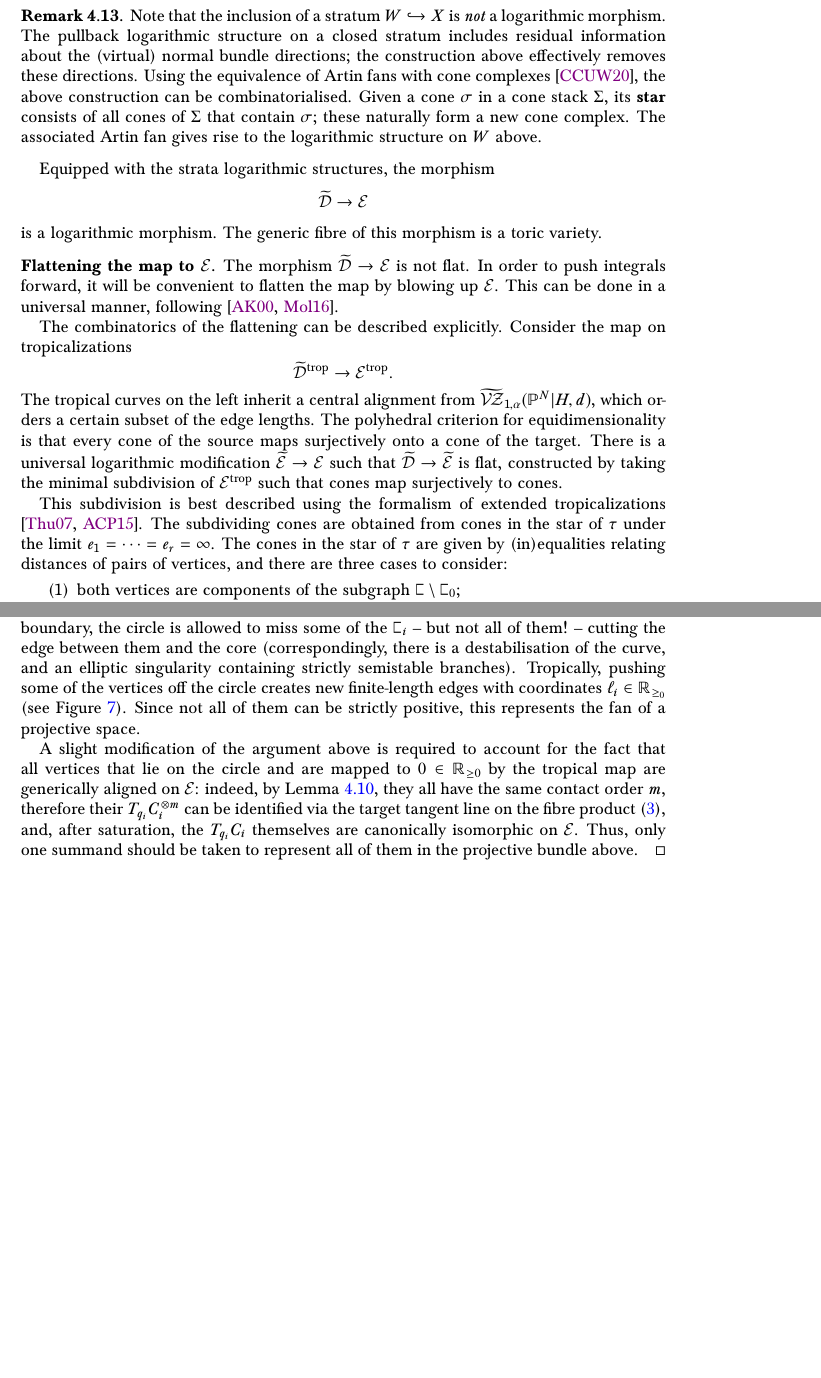
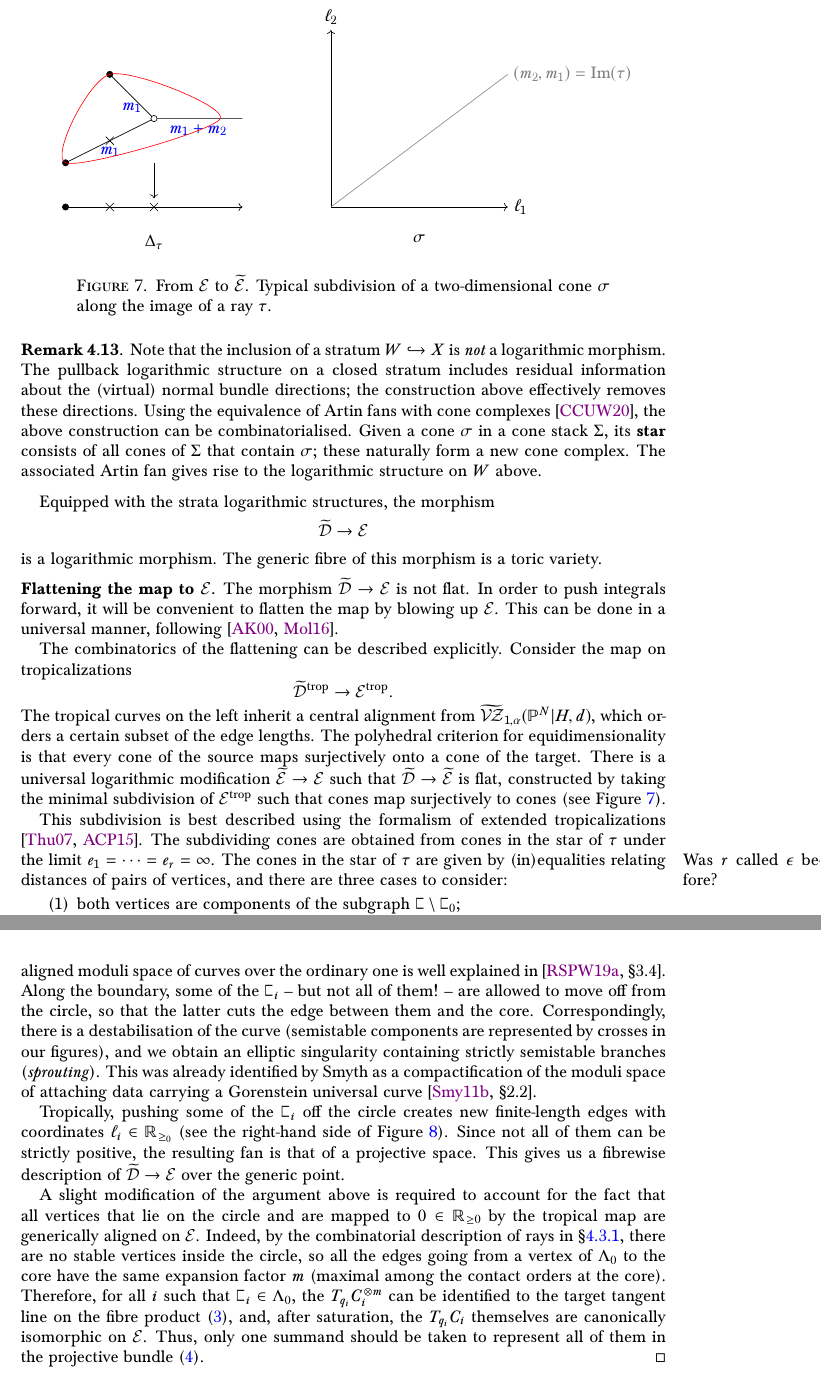
Before and after one commit to navidnabijou/Genus-One-Relative-Radially-Aligned-Maps, a LaTeX paper (EllipticSingularitiesSplitting.tex): two parts of pages 27 and 28 of 43 before the commit and two parts of pages 27 and 29 of 44 after it, joined at a grey line, cut at the place of the change, the shorter picture padded with empty space. The pictures show the PDF file EllipticSingularitiesSplitting.pdf that the author committed with the source.

Commit message:
rewritten proof of lem:generic_proj_bundle

```diff
--- a/EllipticSingularitiesSplitting.tex
+++ b/EllipticSingularitiesSplitting.tex
@@ -1108,7 +1108,7 @@ In general, we shall see that the automatic alignment only involves the componen
 \]
 The first morphism is a closed embedding cut out by the two factorisation properties. The second morphism is a logarithmic modification. Let $\tau \in \Sigma_{1,\alpha}(\PP^N|H,d)$ be the ray corresponding to $\Dcal \subseteq \VZ_{1,\alpha}(\PP^N|H,d)$, and to the virtual divisor $\widetilde \Dcal \subseteq \widetilde{\VZ}_{1,\alpha}(\PP^N|H,d)$.
 
-Let $\sigma \in \Sigma^{\Kim}$ be the minimal cone containing the image of $\tau$. The dimension of this cone could be large (see again the left-hand side of Figure \ref{fig:off_we_go}) -- its dimension is equal to the the number of levels of the target expansion in the type $\Delta$. The cone $\sigma$ determines a stratum $\Ecal \subseteq \ol\Mcal_{1,\alpha}(\PP^N|H,d)$, and the morphism above restricts to
+Let $\sigma \in \Sigma^{\Kim}$ be the minimal cone containing the image of $\tau$. The dimension of this cone could be large (see again the left-hand side of Figure \ref{fig:off_we_go}) -- its dimension is equal to the number of levels of the target expansion in the type $\Delta$. The cone $\sigma$ determines a stratum $\Ecal \subseteq \ol\Mcal_{1,\alpha}(\PP^N|H,d)$, and the morphism above restricts to
 \[
 \Dcal \to \Ecal.
 \]
@@ -1166,13 +1166,43 @@ is a logarithmic morphism. The generic fibre of this morphism is a toric variety
 \noindent
 {\bf Flattening the map to $\Ecal$.} The morphism $\widetilde \Dcal\to \Ecal$ is not flat. In order to push integrals forward, it will be convenient to flatten the map by blowing up $\Ecal$. This can be done in a universal manner, following~\cite{AK,Mol16}.
 
+\begin{figure}
+ \begin{tikzpicture}
+ \tikzset{cross/.style={cross out, draw=black, fill=none, minimum size=2*(#1-\pgflinewidth), inner sep=0pt, outer sep=0pt}, cross/.default={3pt}}
+
+ %combinatorial type
+  \draw[fill=black] (1,1) circle (2 pt);
+  \draw[fill=black] (0,-1) circle (2 pt);
+  \draw (1,1)--node[below,blue]{$m_1$} (2,0) (0,-1)--node[below,blue]{$m_1$} (2,0) (2,0)--node[below,blue]{$m_1+m_2$} (4,0);
+  \draw (1,-.5) node[cross]{};
+  \draw[fill=white] (2,0) circle (2 pt);
+
+  \draw[->] (2,-1) -- (2,-1.8);
+
+  \draw[fill=black] (0,-2) circle (2 pt);
+  \draw[->] (0,-2)--node[below=.5cm]{$\Delta_\tau$} (4,-2);
+   \draw (1,-2) node[cross]{};
+   \draw (2,-2) node[cross]{};
+
+  \draw [red] plot [smooth cycle] coordinates {(1,1) (0,-1) (3.5,0)};
+
+ %subdivision
+  \draw[->] (6,-2) --node[below=.5cm]{$\sigma$} (10,-2) node[right]{$\ell_1$};
+  \draw[->] (6,-2) -- (6,2) node[above]{$\ell_2$};
+  \draw[gray] (6,-2) -- (10,1) node[right]{$(m_2,m_1)=\operatorname{Im}(\tau)$};
+ \end{tikzpicture}
+\caption{From $\Ecal$ to $\widetilde{\Ecal}$. Typical subdivision of a two-dimensional cone $\sigma$ along the image of a ray $\tau$.}
+\label{fig:Etilde}
+\end{figure}
+
+
 The combinatorics of the flattening can be described explicitly. Consider the map on tropicalizations
 \[
 \widetilde{\Dcal}^{\operatorname{trop}} \to \Ecal^{\operatorname{trop}}.
 \]
-The tropical curves on the left inherit a central alignment from $\widetilde{\VZ}_{1,\alpha}(\PP^N|H,d)$, which orders a certain subset of the edge lengths. The polyhedral criterion for equidimensionality is that every cone of the source maps surjectively onto a cone of the target. There is a universal logarithmic modification $\widetilde\Ecal \to \Ecal$ such that $\widetilde\Dcal \to \widetilde\Ecal$ is flat, constructed by taking the minimal subdivision of $\Ecal^{\operatorname{trop}}$ such that cones map surjectively to cones.
-
-This subdivision is best described using the formalism of extended tropicalizations \cite{Thuillier,ACP}. The subdividing cones are obtained from cones in the star of $\tau$ under the limit $e_1=\cdots=e_r=\infty$. The cones in the star of $\tau$ are given by (in)equalities relating distances of pairs of vertices, and there are three cases to consider:
+The tropical curves on the left inherit a central alignment from $\widetilde{\VZ}_{1,\alpha}(\PP^N|H,d)$, which orders a certain subset of the edge lengths. The polyhedral criterion for equidimensionality is that every cone of the source maps surjectively onto a cone of the target. There is a universal logarithmic modification $\widetilde\Ecal \to \Ecal$ such that $\widetilde\Dcal \to \widetilde\Ecal$ is flat, constructed by taking the minimal subdivision of $\Ecal^{\operatorname{trop}}$ such that cones map surjectively to cones (see Figure \ref{fig:Etilde}).
+
+This subdivision is best described using the formalism of extended tropicalizations \cite{Thuillier,ACP}. The subdividing cones are obtained from cones in the star of $\tau$ under the limit $e_1=\cdots=e_r=\infty$\marginpar{Was $r$ called $\epsilon$ before?}. The cones in the star of $\tau$ are given by (in)equalities relating distances of pairs of vertices, and there are three cases to consider:
 \begin{enumerate}
 \item both vertices are components of the subgraph $\sqC \setminus \sqC_0$;
 \item both vertices are components of the subgraph $\sqC_0$;
@@ -1206,7 +1235,13 @@ Let us assume that the curve does not degenerate, so that the dual graph is as p
-$$\PP\left(\bigoplus_{i=1}^rT_{q_i}C_i\right),$$
-see~\cite[Section~2.2]{SMY2}. A point in this space parameterizes a particular map from the rational multiple point singularity to the elliptic multiple point singularity. On the boundary, the circle is allowed to miss some of the $\sqC_i$ -- but not all of them! --  cutting the edge between them and the core (correspondingly, there is a destabilisation of the curve, and an elliptic singularity containing strictly semistable branches). Tropically, pushing some of the vertices off the circle creates new finite-length edges with coordinates $\ell_i\in\RR_{\geq_0}$ (see Figure \ref{fig:off_we_go}). Since not all of them can be strictly positive, this represents the fan of a projective space.
-
-A slight modification of the argument above is required to account for the fact that all vertices that lie on the circle and are mapped to $0\in\mathbb R_{\geq0}$ by the tropical map are generically aligned on $\Ecal$: indeed, by Lemma \ref{lemma type C0 combinatorial types}, they all have the same contact order $m$, therefore their $T_{q_i}C_i^{\otimes m}$ can be identified via the target tangent line on the fibre product \eqref{IIIa fibre product}, and, after saturation, the $T_{q_i}C_i$ themselves are canonically isomorphic on $\Ecal$. Thus, only one summand should be taken to represent all of them in the projective bundle above.
+Let us assume that the curve does not degenerate, so that the dual graph is as prescribed by $\Delta$. In particular there are vertices $\plC_1,\ldots,\plC_r$ generically lying on the circle of radius $\delta$. The moduli space of attaching data for the elliptic singularity is the complement of the coordinate hyperplanes in
+\begin{equation}\label{eqn:projectivebundle}
+ \PP\left(\bigoplus_{i=1}^rT_{q_i}C_i\right);
+\end{equation}
+
+this can also be thought of as parametrising compatible identifications $\theta_{i,j}\colon T_{C_i,q_i}\simeq T_{C_j,q_j}$, see \S \ref{S:ellsing}. A point in this space determines in particular a map from the rational $r$-fold singularity to the elliptic $r$-fold singularity. That this coincides with the fibre of the aligned moduli space of curves over the ordinary one is well explained in \cite[\S 3.4]{RSPW}.  Along the boundary, some of the $\plC_i$ -- but not all of them! --  are allowed to move off from the circle, so that the latter cuts the edge between them and the core. Correspondingly, there is a destabilisation of the curve (semistable components are represented by crosses in our figures), and we obtain an elliptic singularity containing strictly semistable branches (\emph{sprouting}). This was already identified by Smyth as a compactification of the moduli space of attaching data carrying a Gorenstein universal curve \cite[\S 2.2]{SMY2}.
+
+Tropically, pushing some of the $\plC_i$ off the circle creates new finite-length edges with coordinates $\ell_i\in\RR_{\geq_0}$ (see the right-hand side of Figure \ref{fig:off_we_go}). Since not all of them can be strictly positive, the resulting fan is that of a projective space. This gives us a fibrewise description of $\widetilde\Dcal\to\Ecal$ over the generic point.
+
+A slight modification of the argument above is required to account for the fact that all vertices that lie on the circle and are mapped to $0\in\mathbb R_{\geq0}$ by the tropical map are generically aligned on $\Ecal$. Indeed, by the combinatorial description of rays in \S \ref{S:combinatorialdescription}, there are no stable vertices inside the circle, so all the edges going from a vertex of $\Lambda_0$ to the core have the same expansion factor $m$ (maximal among the contact orders at the core). Therefore, for all $i$ such that $\plC_i\in\Lambda_0$, the $T_{q_i}C_i^{\otimes m}$ can be identified to the target tangent line on the fibre product \eqref{IIIa fibre product}, and, after saturation, the $T_{q_i}C_i$ themselves are canonically isomorphic on $\Ecal$. Thus, only one summand should be taken to represent all of them in the projective bundle \eqref{eqn:projectivebundle}.
 \end{proof}
 
 \begin{figure}
```
Also changed, not shown: EllipticSingularitiesSplitting.pdf, EllipticSingularitiesSplitting.tex (31 more changed lines).
